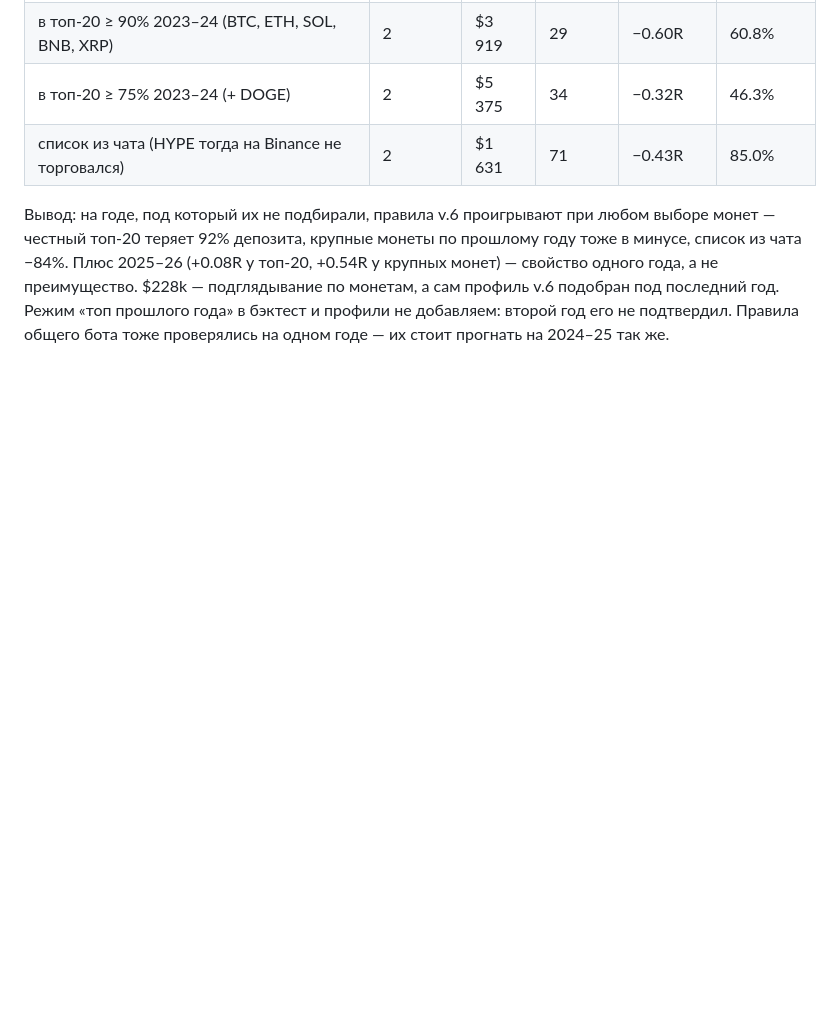
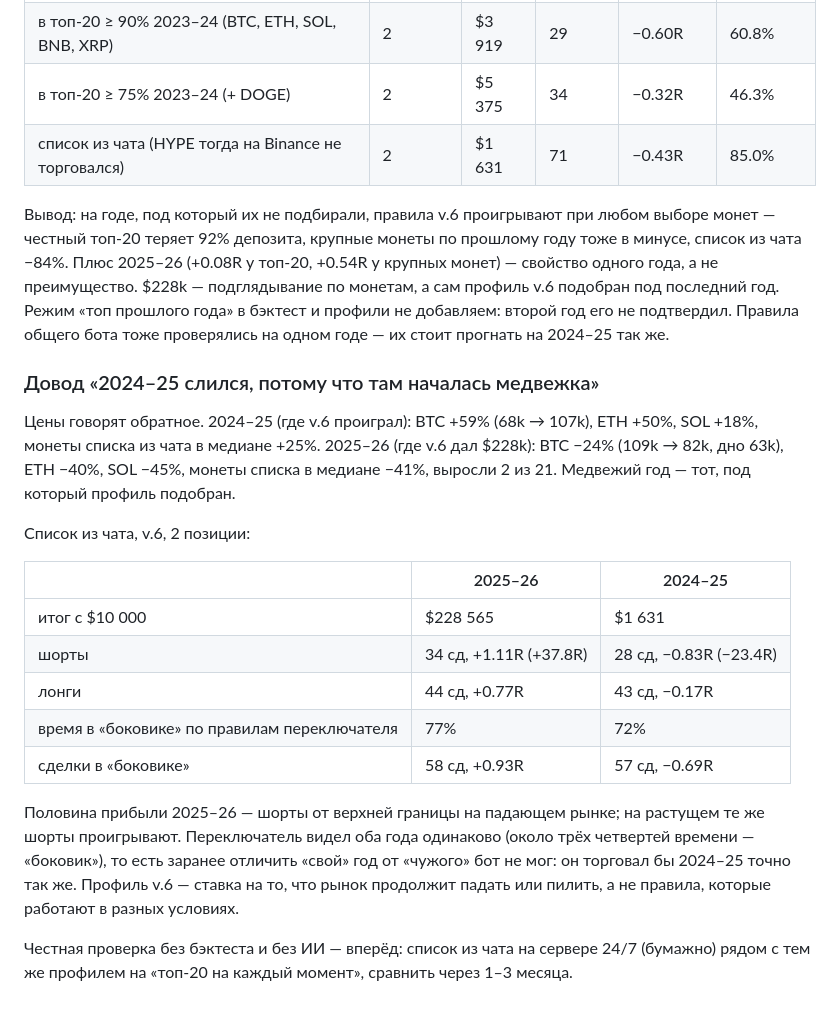
Before and after one commit to Rub1n1337/cryptoscreener, a Markdown page: docs/RESEARCH-2026-10.md, the part around the change. Drawn GitHub-style; blank space fills up the shorter version.

Commit message:
Research: the 'bear market in 2024-25' argument checked against prices; v.6's 2025-26 profit came half from shorts in a falling market
Co-Authored-By: Claude Opus 5.5 <noreply@anthropic.com>

```diff
--- a/docs/RESEARCH-2026-10.md
+++ b/docs/RESEARCH-2026-10.md
@@ -117,3 +117,20 @@ Telegram: сигналы профиля теперь говорят, войдё
 | список из чата (HYPE тогда на Binance не торговался) | 2 | $1 631 | 71 | −0.43R | 85.0% |
 
 Вывод: на годе, под который их не подбирали, правила v.6 проигрывают при любом выборе монет — честный топ-20 теряет 92% депозита, крупные монеты по прошлому году тоже в минусе, список из чата −84%. Плюс 2025–26 (+0.08R у топ-20, +0.54R у крупных монет) — свойство одного года, а не преимущество. $228k — подглядывание по монетам, а сам профиль v.6 подобран под последний год. Режим «топ прошлого года» в бэктест и профили не добавляем: второй год его не подтвердил. Правила общего бота тоже проверялись на одном годе — их стоит прогнать на 2024–25 так же.
+
+### Довод «2024–25 слился, потому что там началась медвежка»
+Цены говорят обратное. 2024–25 (где v.6 проиграл): BTC +59% (68k → 107k), ETH +50%, SOL +18%, монеты списка из чата в медиане +25%. 2025–26 (где v.6 дал $228k): BTC −24% (109k → 82k, дно 63k), ETH −40%, SOL −45%, монеты списка в медиане −41%, выросли 2 из 21. Медвежий год — тот, под который профиль подобран.
+
+Список из чата, v.6, 2 позиции:
+
+| | 2025–26 | 2024–25 |
+|---|---|---|
+| итог с $10 000 | $228 565 | $1 631 |
+| шорты | 34 сд, +1.11R (+37.8R) | 28 сд, −0.83R (−23.4R) |
+| лонги | 44 сд, +0.77R | 43 сд, −0.17R |
+| время в «боковике» по правилам переключателя | 77% | 72% |
+| сделки в «боковике» | 58 сд, +0.93R | 57 сд, −0.69R |
+
+Половина прибыли 2025–26 — шорты от верхней границы на падающем рынке; на растущем те же шорты проигрывают. Переключатель видел оба года одинаково (около трёх четвертей времени — «боковик»), то есть заранее отличить «свой» год от «чужого» бот не мог: он торговал бы 2024–25 точно так же. Профиль v.6 — ставка на то, что рынок продолжит падать или пилить, а не правила, которые работают в разных условиях.
+
+Честная проверка без бэктеста и без ИИ — вперёд: список из чата на сервере 24/7 (бумажно) рядом с тем же профилем на «топ-20 на каждый момент», сравнить через 1–3 месяца.
```
